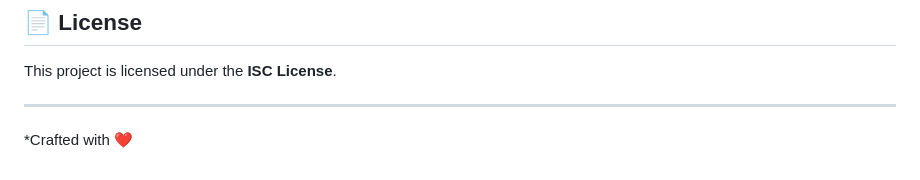
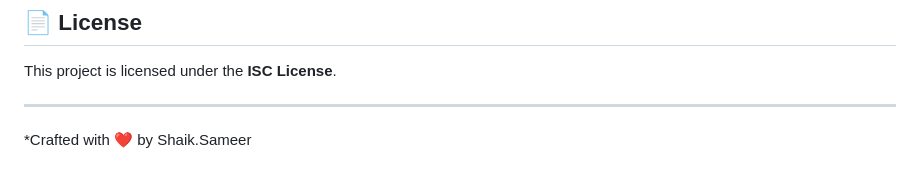
Before and after one commit to shaiksameer2431-maker/BudgetTRacker, a Markdown page: README.md, the part around the change. GitHub-like rendering.

Commit message:
Update author credit in README

```diff
--- a/README.md
+++ b/README.md
@@ -89,4 +89,4 @@ This project is licensed under the **ISC License**.
 
 ---
 
-*Crafted with ❤️
+*Crafted with ❤️ by Shaik.Sameer
```
